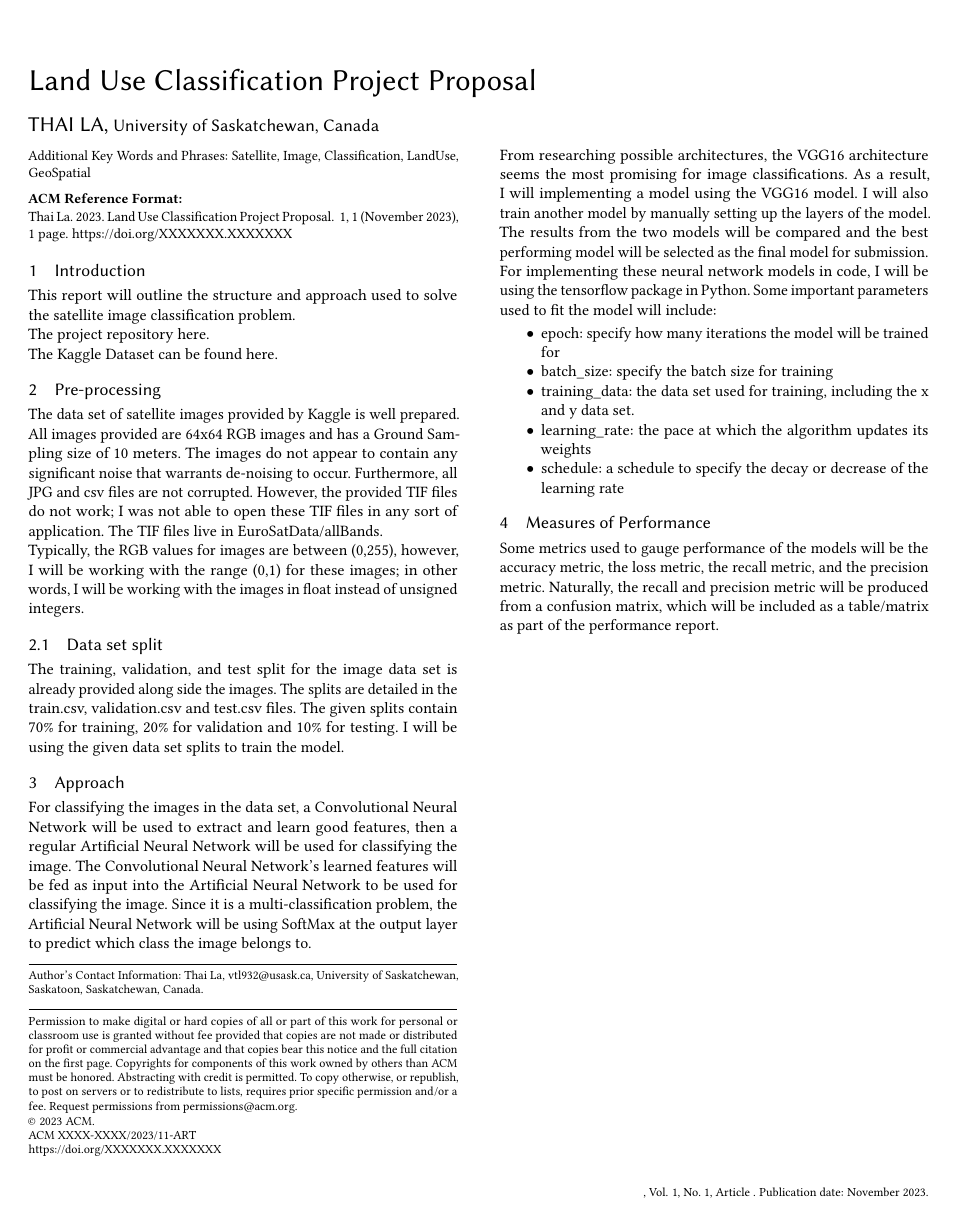
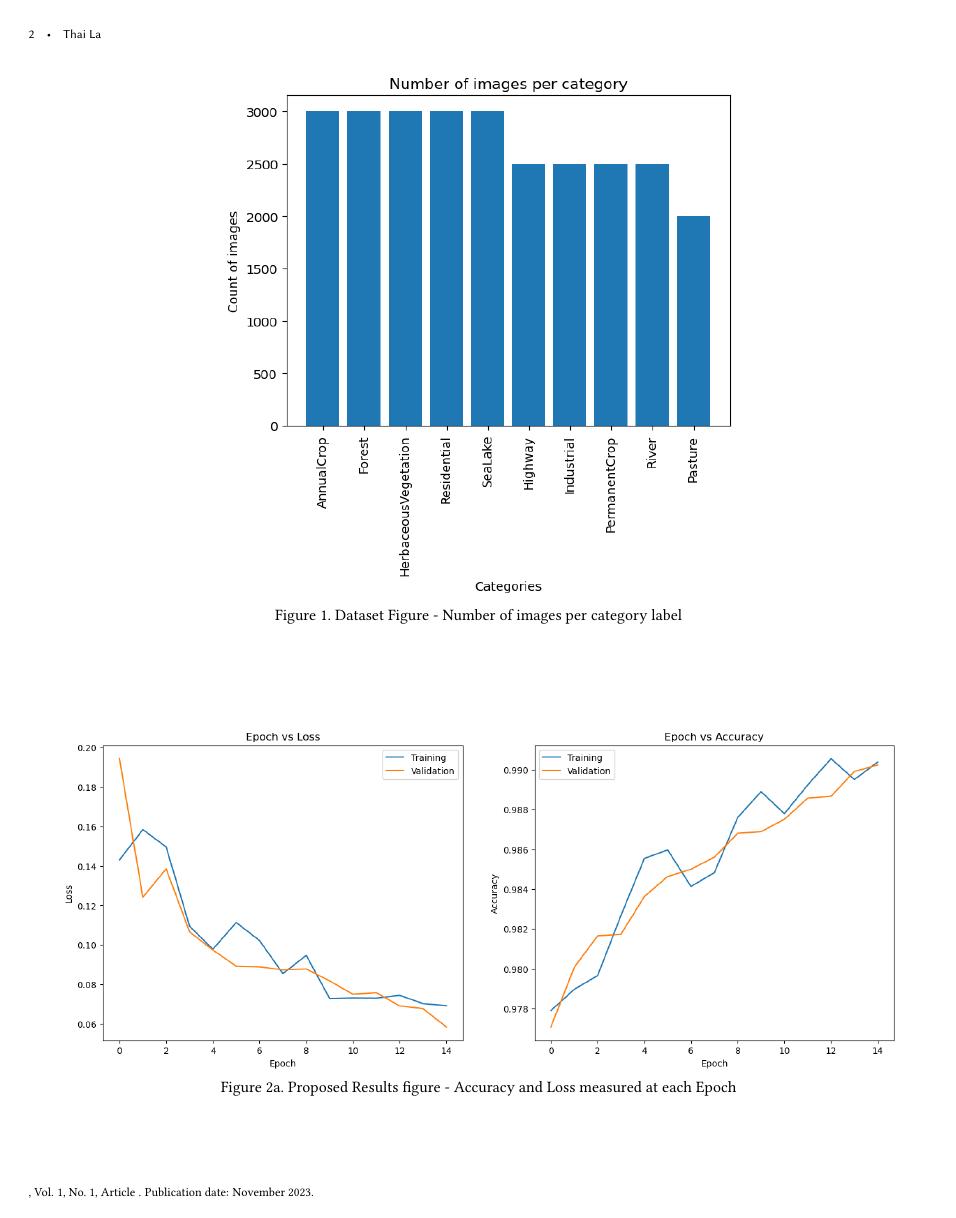
Before and after one commit to thaiVL/land-classification, a LaTeX paper (CMPT318_Methods.tex): the whole page before the commit and page 2 of 3 after it. Compiled offline with pdfLaTeX.

Commit message:
Added Methods report and included Confusion Matrix

```diff
--- a/CMPT318_Methods.tex
+++ b/CMPT318_Methods.tex
@@ -51,7 +51,7 @@
 	\section{Approach}
 
 	For classifying the images in the data set, a Convolutional Neural Network will be used to extract and learn good features, then a regular Artificial Neural Network will be used for classifying the image. The Convolutional Neural Network's learned features will be fed as input into the Artificial Neural Network to be used for classifying the image. Since it is a multi-classification problem, the Artificial Neural Network will be using SoftMax at the output layer to predict which class the image belongs to.\\
-	From researching possible architectures, the VGG16 architecture seems the most promising for image classifications. As a result, I will implementing a model using the VGG16 model. I will also train another model by manually setting up the layers of the model. The results from the two models will be compared and the best performing model will be selected as the final model for submission.\\
+	From researching possible architectures, the VGG16 architecture seems the most promising for image classifications. As a result, I will implementing a model using the VGG16 model and tuning it to my use case, which is land use classification. I will also train another model by manually setting up the layers of the model. The results from the two models will be compared and the best performing model will be selected as the final model for submission.\\
 	For implementing these neural network models in code, I will be using the tensorflow package in Python. Some important parameters used to fit the model will include:
 	\begin{itemize}
 		\item epoch: specify how many iterations the model will be trained for
@@ -67,4 +68,16 @@
 
 	Some metrics used to gauge performance of the models will be the accuracy metric, the loss metric, the recall metric, and the precision metric. Naturally, the recall and precision metric will be produced from a confusion matrix, which will be included as a table/matrix as part of the performance report.
 
+%	\pagebreak
 
+	\begin{figure*}[h]
+		\centering
+		\includegraphics[scale=0.7]{src/images/Fig1.png}\\
+		Figure 1. Dataset Figure - Number of images per category label
+
+		\vspace{2cm}
+
+		\centering
+		\includegraphics[scale=0.5]{src/images/Fig3.png}\\
+		Figure 2a. Proposed Results figure - Accuracy and Loss measured at each Epoch
+	\end{figure*}
```
Also changed, not shown: src/images/Fig3b.png (added), CMPT318_Methods.tex (8 more changed lines), 2 other files.
